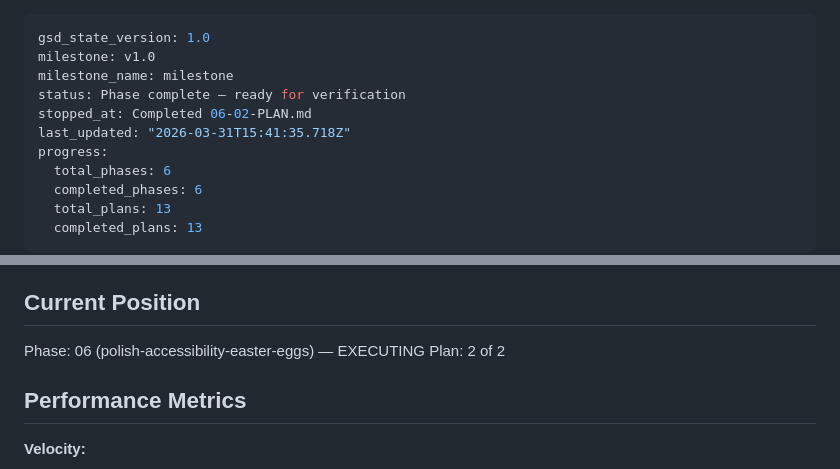
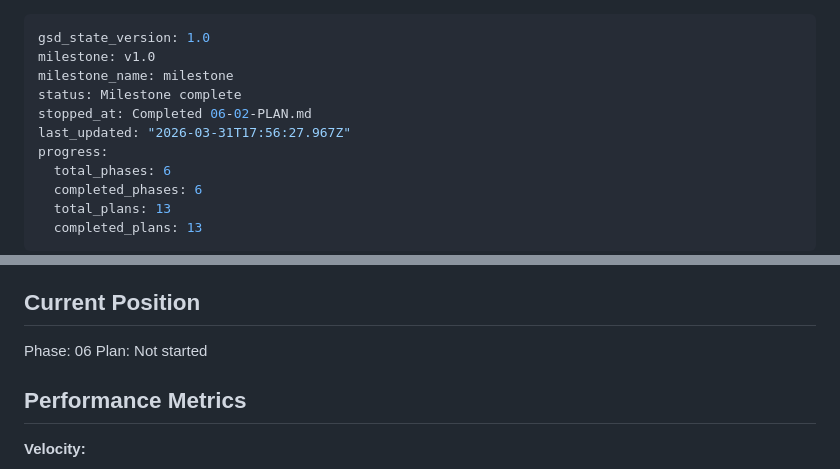
Before and after one commit to xmicroby/xmicroby.github.io, a Markdown page: .planning/STATE.md, 2 parts joined by grey strips. Drawn GitHub-style.

Commit message:
docs(phase-06): complete phase execution

```diff
--- a/.planning/STATE.md
+++ b/.planning/STATE.md
@@ -2,9 +2,9 @@
 gsd_state_version: 1.0
 milestone: v1.0
 milestone_name: milestone
-status: Phase complete — ready for verification
+status: Milestone complete
 stopped_at: Completed 06-02-PLAN.md
-last_updated: "2026-03-31T15:41:35.718Z"
+last_updated: "2026-03-31T17:56:27.967Z"
 progress:
   total_phases: 6
   completed_phases: 6
@@ -23,8 +23,8 @@ See: .planning/PROJECT.md (updated 2025-03-29)
 
 ## Current Position
 
-Phase: 06 (polish-accessibility-easter-eggs) — EXECUTING
-Plan: 2 of 2
+Phase: 06
+Plan: Not started
 
 ## Performance Metrics
 
```
Also changed, not shown: 1 other file.
